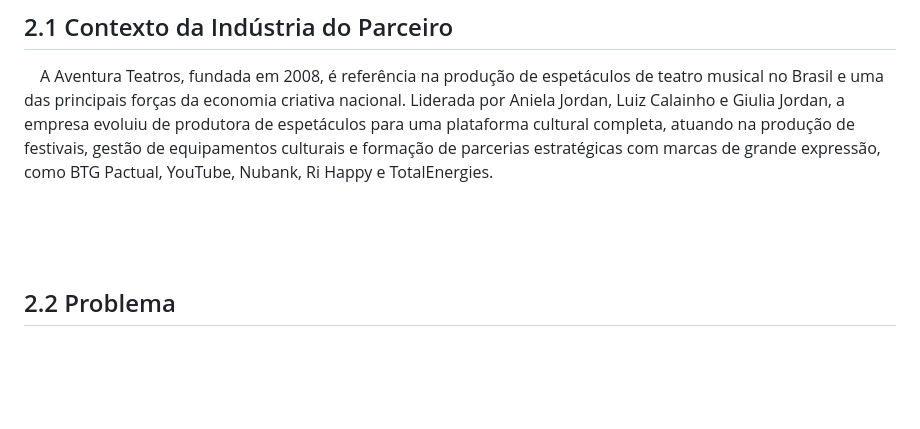
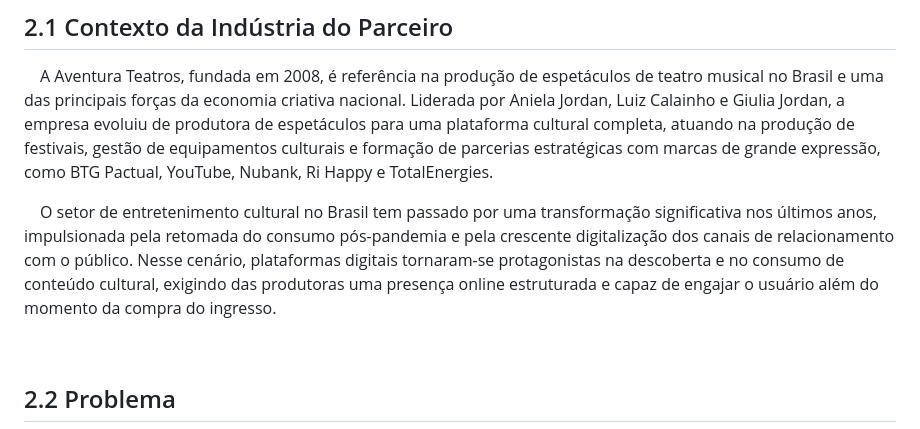
Before and after one commit to jjalmeidadev/spotlight, a Markdown page: documentos/Projeto.md, the part around the change. GitHub-like rendering; blank space fills up the shorter version.

Commit message:
docs: adiciona contexto de transformacao digital do setor cultural

```diff
--- a/documentos/Projeto.md
+++ b/documentos/Projeto.md
@@ -141,7 +141,13 @@ para uma plataforma cultural completa, atuando na produção de festivais, gest
 equipamentos culturais e formação de parcerias estratégicas com marcas de grande expressão,
 como BTG Pactual, YouTube, Nubank, Ri Happy e TotalEnergies.
 
-&emsp;
+&emsp;O setor de entretenimento cultural no Brasil tem passado por uma transformação significativa
+nos últimos anos, impulsionada pela retomada do consumo pós-pandemia e pela crescente
+digitalização dos canais de relacionamento com o público. Nesse cenário, plataformas digitais
+tornaram-se protagonistas na descoberta e no consumo de conteúdo cultural, exigindo das
+produtoras uma presença online estruturada e capaz de engajar o usuário além do momento da
+compra do ingresso.
+
 
 &emsp;
 
```
